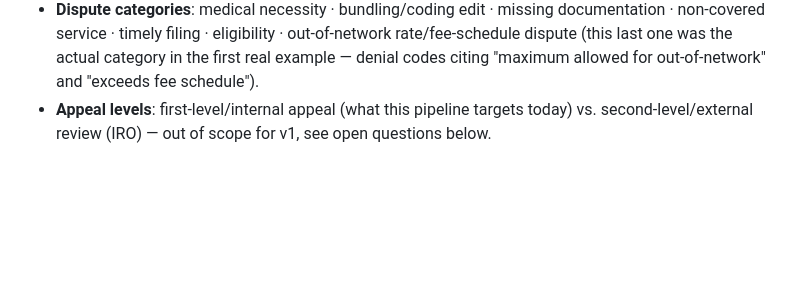
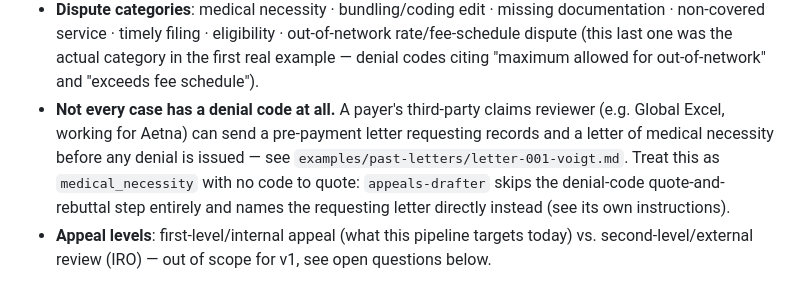
Before and after one commit to dcknowles04/Agent-Testing, a Markdown page: appeals/PLAYBOOK.md, the part around the change. Drawn GitHub-style; blank space fills up the shorter version.

```diff
--- a/appeals/PLAYBOOK.md
+++ b/appeals/PLAYBOOK.md
@@ -301,6 +301,12 @@ paraphrase policy language without a page/section citation.
   rate/fee-schedule dispute (this last one was the actual category in the first real
   example — denial codes citing "maximum allowed for out-of-network" and "exceeds fee
   schedule").
+- **Not every case has a denial code at all.** A payer's third-party claims reviewer
+  (e.g. Global Excel, working for Aetna) can send a pre-payment letter requesting
+  records and a letter of medical necessity before any denial is issued — see
+  `examples/past-letters/letter-001-voigt.md`. Treat this as `medical_necessity` with no
+  code to quote: `appeals-drafter` skips the denial-code quote-and-rebuttal step
+  entirely and names the requesting letter directly instead (see its own instructions).
 - **Appeal levels**: first-level/internal appeal (what this pipeline targets today) vs.
   second-level/external review (IRO) — out of scope for v1, see open questions below.
 
```
Also changed, not shown: .claude/agents/appeals-drafter.md (+13 -0 lines).
